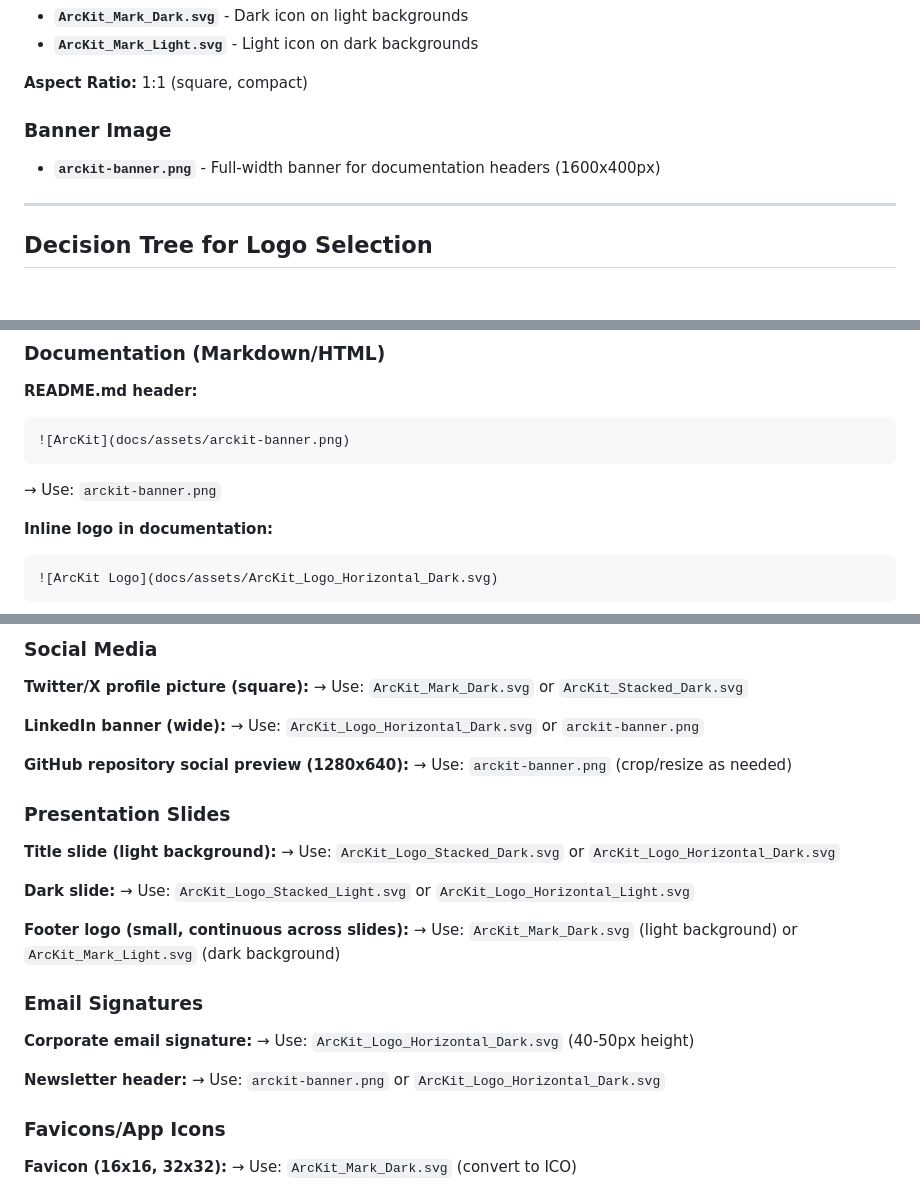
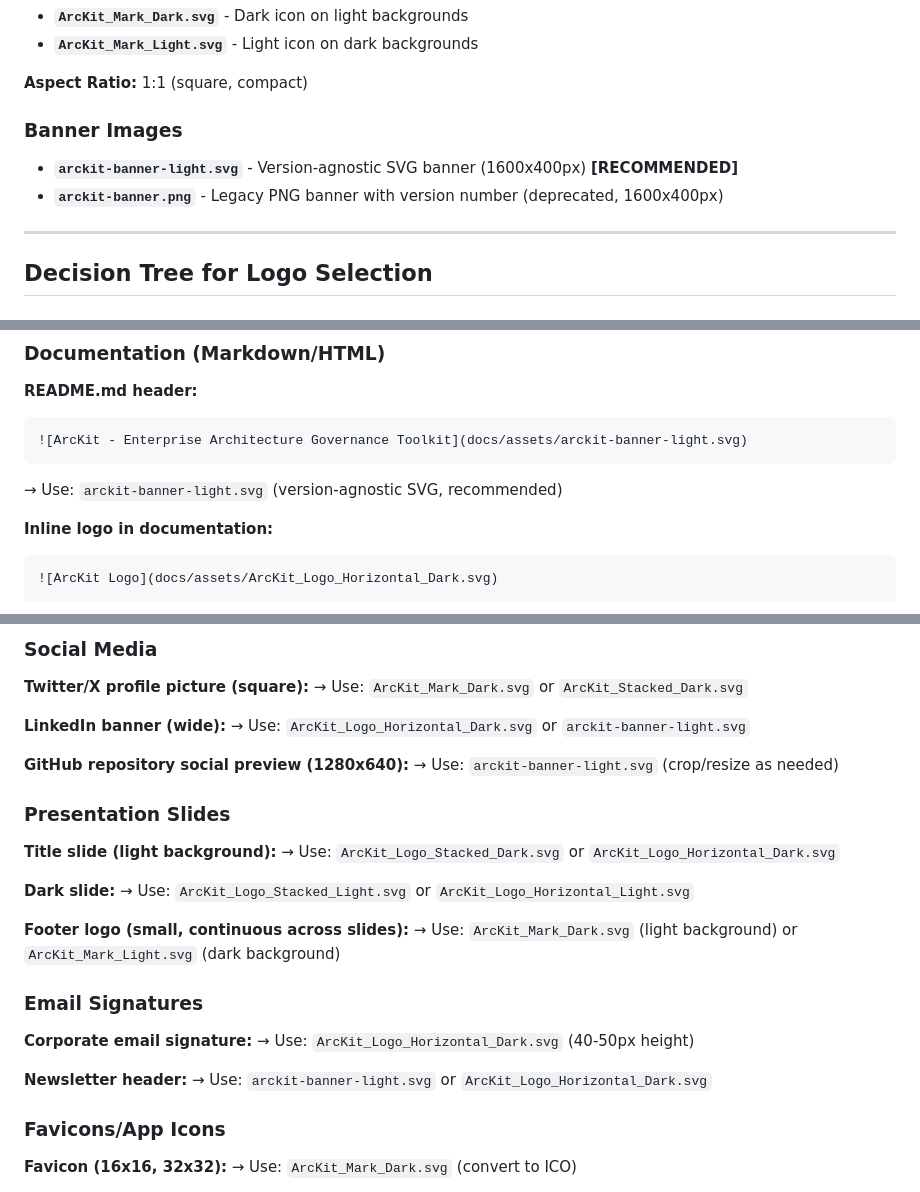
Before and after one commit to tractorjuice/arckit-test-project-v6-patent-system, a Markdown page: docs/assets/README.md, 3 parts joined by grey strips. GitHub-like rendering.

Commit message:
docs: Update logo usage guide for new SVG banner
Changes to docs/assets/README.md:
- Updated all references from arckit-banner.png to arckit-banner-light.svg
- Marked PNG banner as deprecated/legacy
- Added SVG banner as RECOMMENDED option
- Updated examples and quick reference table
- Updated AI assistant instructions

Benefits of SVG Banner:
- No version numbers (truly version-agnostic)
- Scalable at any size (vector graphics)
- Small file size (~2KB vs 1.6MB PNG)
- Easy to maintain (can edit SVG text)
- Modern and clean design

🤖 Generated with [Claude Code](https://claude.com/claude-code)

Co-Authored-By: Claude <noreply@anthropic.com>

````diff
--- a/docs/assets/README.md
+++ b/docs/assets/README.md
@@ -22,8 +22,9 @@ This guide helps AI assistants (Claude Code, OpenAI Codex CLI, Gemini CLI) selec
 
 **Aspect Ratio:** 1:1 (square, compact)
 
-### Banner Image
-- **`arckit-banner.png`** - Full-width banner for documentation headers (1600x400px)
+### Banner Images
+- **`arckit-banner-light.svg`** - Version-agnostic SVG banner (1600x400px) **[RECOMMENDED]**
+- **`arckit-banner.png`** - Legacy PNG banner with version number (deprecated, 1600x400px)
 
 ---
 
@@ -59,9 +60,9 @@ This guide helps AI assistants (Claude Code, OpenAI Codex CLI, Gemini CLI) selec
 
 **README.md header:**
 ```markdown
-![ArcKit](docs/assets/arckit-banner.png)
+![ArcKit - Enterprise Architecture Governance Toolkit](docs/assets/arckit-banner-light.svg)
 ```
-→ Use: `arckit-banner.png`
+→ Use: `arckit-banner-light.svg` (version-agnostic SVG, recommended)
 
 **Inline logo in documentation:**
 ```markdown
@@ -89,10 +90,10 @@ This guide helps AI assistants (Claude Code, OpenAI Codex CLI, Gemini CLI) selec
 → Use: `ArcKit_Mark_Dark.svg` or `ArcKit_Stacked_Dark.svg`
 
 **LinkedIn banner (wide):**
-→ Use: `ArcKit_Logo_Horizontal_Dark.svg` or `arckit-banner.png`
+→ Use: `ArcKit_Logo_Horizontal_Dark.svg` or `arckit-banner-light.svg`
 
 **GitHub repository social preview (1280x640):**
-→ Use: `arckit-banner.png` (crop/resize as needed)
+→ Use: `arckit-banner-light.svg` (crop/resize as needed)
 
 ### Presentation Slides
 
@@ -111,7 +112,7 @@ This guide helps AI assistants (Claude Code, OpenAI Codex CLI, Gemini CLI) selec
 → Use: `ArcKit_Logo_Horizontal_Dark.svg` (40-50px height)
 
 **Newsletter header:**
-→ Use: `arckit-banner.png` or `ArcKit_Logo_Horizontal_Dark.svg`
+→ Use: `arckit-banner-light.svg` or `ArcKit_Logo_Horizontal_Dark.svg`
 
 ### Favicons/App Icons
 
````
Also changed, not shown: other parts of docs/assets/README.md (+5 -5 lines).
